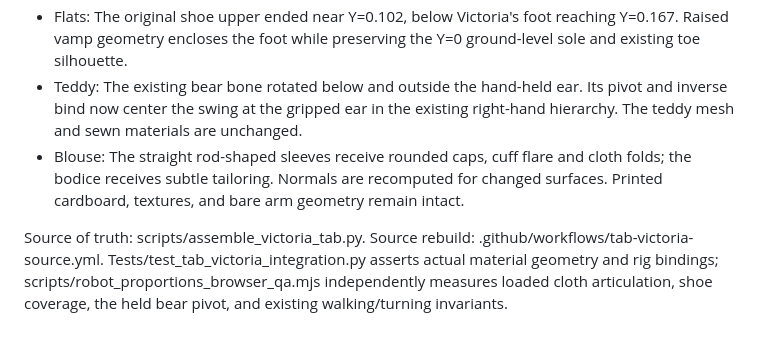
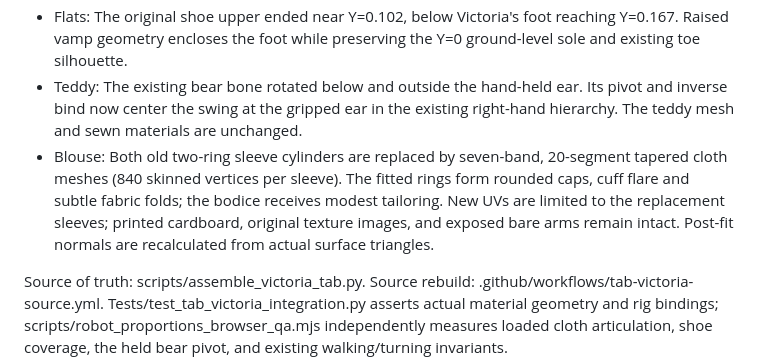
Before and after one commit to HereLiesAz/hahapewpew, a Markdown page: docs/tab-reference-model.md, the part around the change. Rendered like a GitHub page; blank space fills up the shorter version.

Commit message:
Record actual multi-ring sleeve geometry and regenerated surface normals

```diff
--- a/docs/tab-reference-model.md
+++ b/docs/tab-reference-model.md
@@ -70,7 +70,7 @@ The original Tab_Reference.glb fallback is unchanged. Four production Victoria d
 - Skirt: Previously 14% lower-hem combined hip influence left the dress nearly stationary as the thighs moved. The candidate increases its bilateral hip weighting toward the hem and removes fully covered upper-thigh faces. The existing ragged hem, tears, fray, fabric art, UVs, and skirt topology remain.
 - Flats: The original shoe upper ended near Y=0.102, below Victoria's foot reaching Y=0.167. Raised vamp geometry encloses the foot while preserving the Y=0 ground-level sole and existing toe silhouette.
 - Teddy: The existing bear bone rotated below and outside the hand-held ear. Its pivot and inverse bind now center the swing at the gripped ear in the existing right-hand hierarchy. The teddy mesh and sewn materials are unchanged.
-- Blouse: The straight rod-shaped sleeves receive rounded caps, cuff flare and cloth folds; the bodice receives subtle tailoring. Normals are recomputed for changed surfaces. Printed cardboard, textures, and bare arm geometry remain intact.
+- Blouse: Both old two-ring sleeve cylinders are replaced by seven-band, 20-segment tapered cloth meshes (840 skinned vertices per sleeve). The fitted rings form rounded caps, cuff flare and subtle fabric folds; the bodice receives modest tailoring. New UVs are limited to the replacement sleeves; printed cardboard, original texture images, and exposed bare arms remain intact. Post-fit normals are recalculated from actual surface triangles.
 
 Source of truth: scripts/assemble_victoria_tab.py. Source rebuild: .github/workflows/tab-victoria-source.yml. Tests/test_tab_victoria_integration.py asserts actual material geometry and rig bindings; scripts/robot_proportions_browser_qa.mjs independently measures loaded cloth articulation, shoe coverage, the held bear pivot, and existing walking/turning invariants.
 
```
